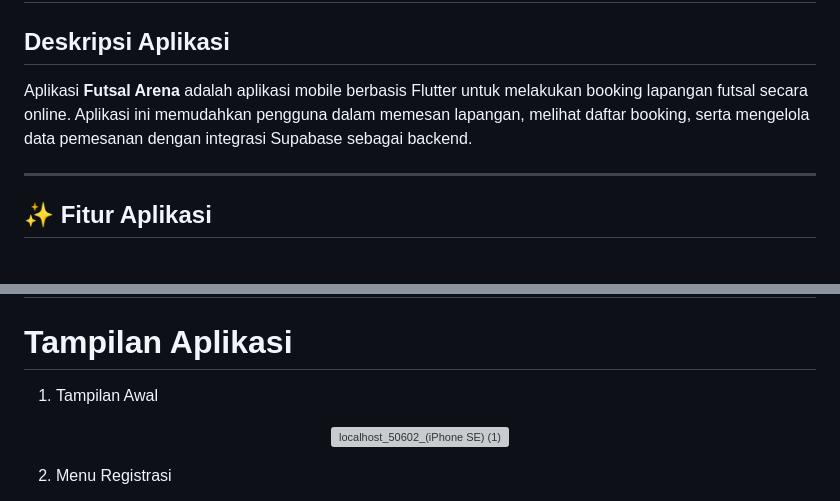
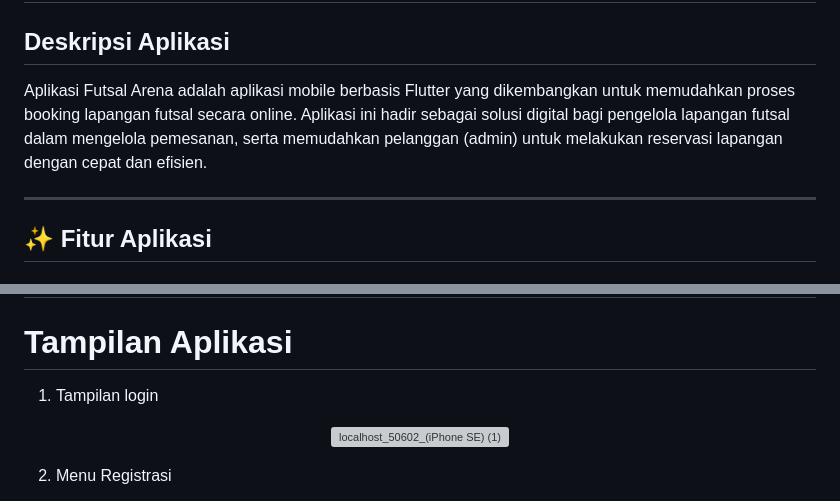
Before and after one commit to ghanimp/minpro2_pab, a Markdown page: README.md, 2 parts joined by grey strips. Drawn GitHub-style; grey boxes are pictures that could not be loaded.

```diff
--- a/README.md
+++ b/README.md
@@ -2,7 +2,7 @@
 
 ## Deskripsi Aplikasi
 
-Aplikasi **Futsal Arena** adalah aplikasi mobile berbasis Flutter untuk melakukan booking lapangan futsal secara online. Aplikasi ini memudahkan pengguna dalam memesan lapangan, melihat daftar booking, serta mengelola data pemesanan dengan integrasi Supabase sebagai backend.
+Aplikasi Futsal Arena adalah aplikasi mobile berbasis Flutter yang dikembangkan untuk memudahkan proses booking lapangan futsal secara online. Aplikasi ini hadir sebagai solusi digital bagi pengelola lapangan futsal dalam mengelola pemesanan, serta memudahkan pelanggan (admin) untuk melakukan reservasi lapangan dengan cepat dan efisien.
 
 ---
 
@@ -109,7 +130,7 @@ Aplikasi **Futsal Arena** adalah aplikasi mobile berbasis Flutter untuk melakuka
 
 # Tampilan Aplikasi
 
-1. Tampilan Awal
+1. Tampilan login
 <p align="center">
 <img width="300" height="1333" alt="localhost_50602_(iPhone SE) (1)" src="https://github.com/user-attachments/assets/c60f32c6-7c90-4f2a-a6f9-24a58798d1c9" />
 </p>
```
Also changed, not shown: other parts of README.md (+26 -38 lines).
